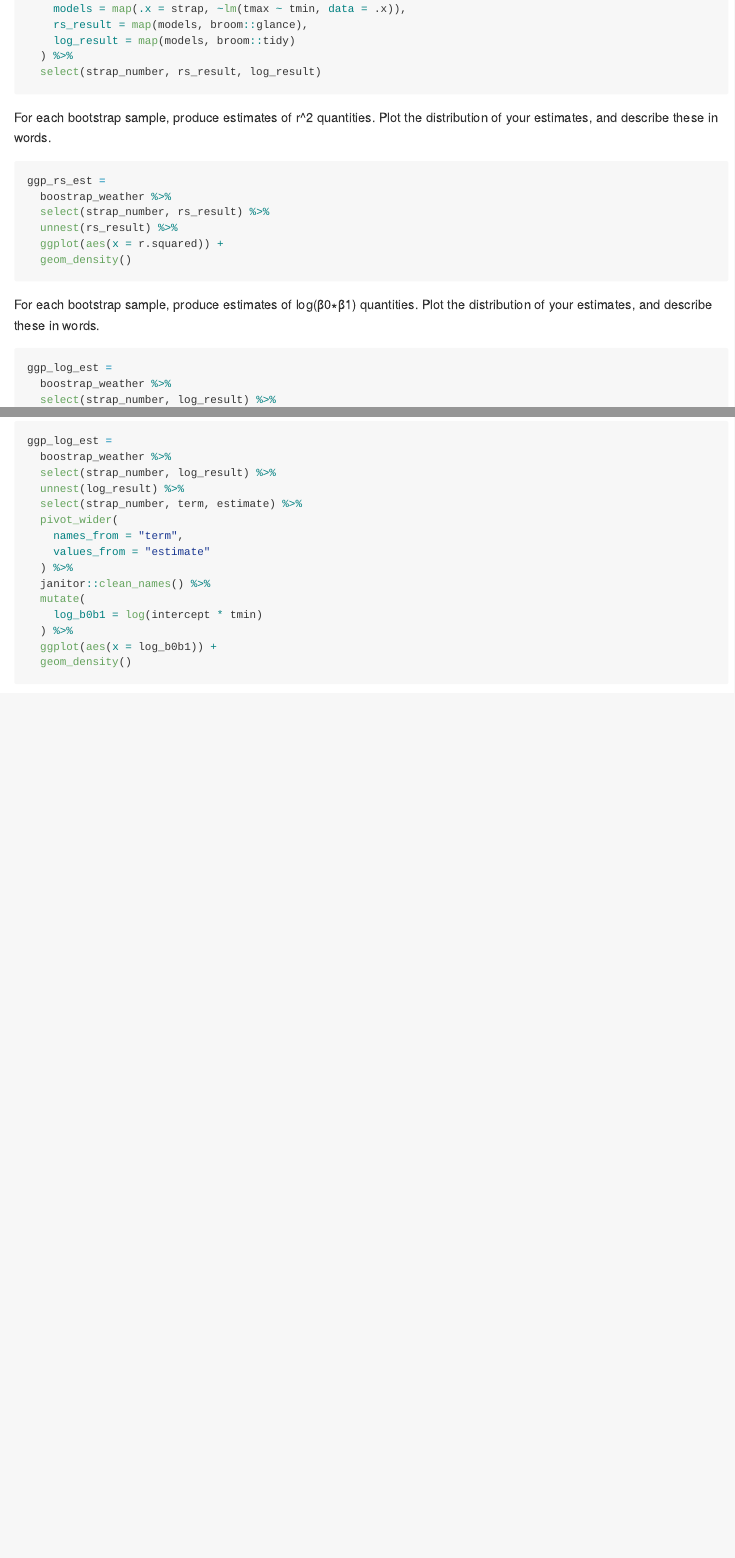
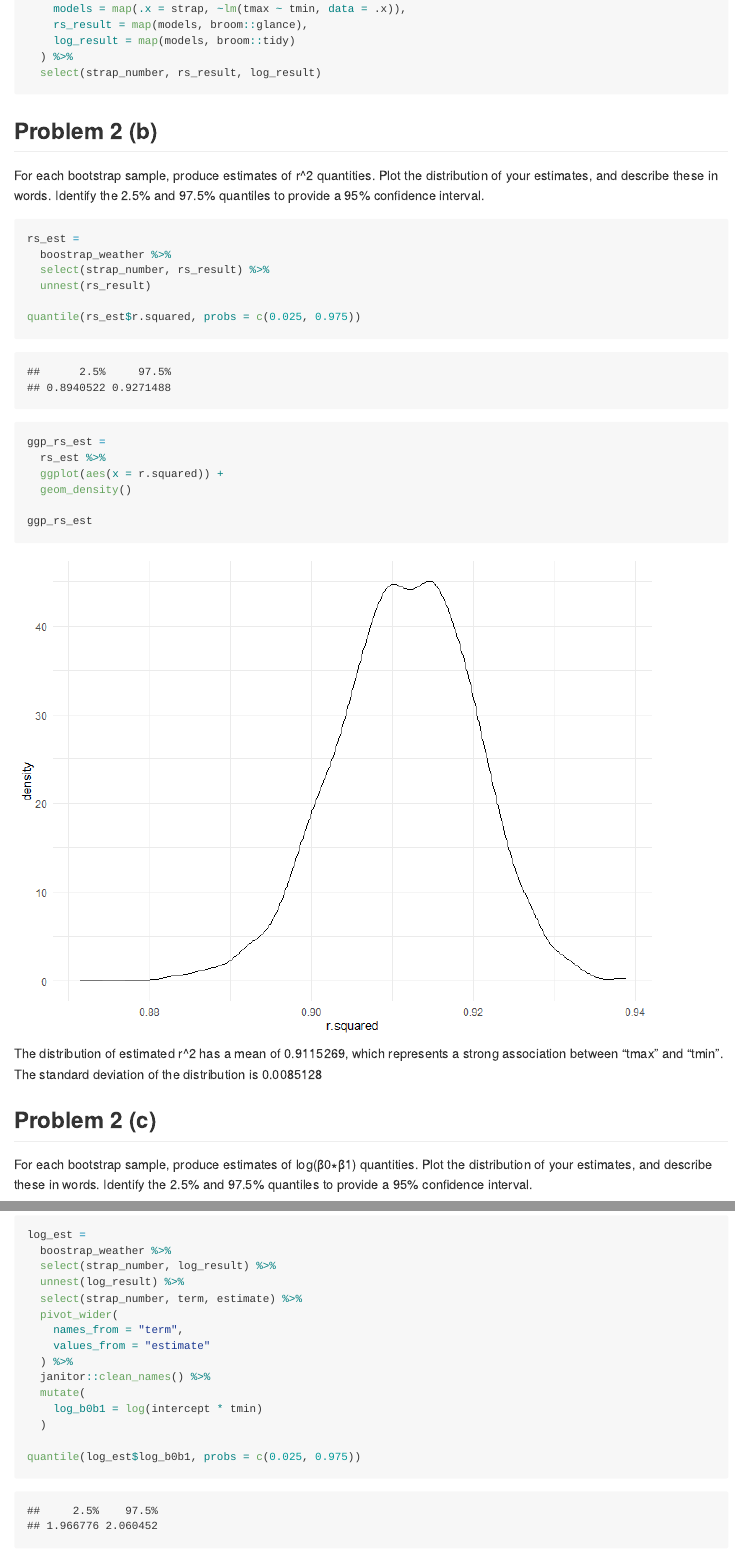
Before and after one commit to EdgarC1009/p8105_hw6_yc3883, an R Markdown document (p8105_hw6_yc3883.Rmd): the page in a window 1100 px wide, from 5090 px down before the commit and from 5120 px down after it, so that both start at the same text, and a second part further down, joined at a grey line. The pictures show the output file p8105_hw6_yc3883.md that the author committed with the source, drawn offline in the style of GitHub; long lines of code are wrapped.

Commit message:
finish problem 2

````diff
--- a/p8105_hw6_yc3883.Rmd
+++ b/p8105_hw6_yc3883.Rmd
@@ -185,21 +183,33 @@ boostrap_weather =
   select(strap_number, rs_result, log_result)
 ```
 
-For each bootstrap sample, produce estimates of r^2 quantities. Plot the distribution of your estimates, and describe these in words.
+## Problem 2 (b)
+For each bootstrap sample, produce estimates of r^2 quantities. Plot the distribution of your estimates, and describe these in words. Identify the 2.5% and 97.5% quantiles to provide a 95% confidence interval.
 
 ```{r}
-ggp_rs_est =
+rs_est =
   boostrap_weather %>%
   select(strap_number, rs_result) %>%
-  unnest(rs_result) %>%
+  unnest(rs_result)
+
+quantile(rs_est$r.squared, probs = c(0.025, 0.975))
+
+ggp_rs_est =
+  rs_est %>%
   ggplot(aes(x = r.squared)) +
   geom_density()
+
+ggp_rs_est
 ```
 
-For each bootstrap sample, produce estimates of log(β0∗β1) quantities. Plot the distribution of your estimates, and describe these in words.
+The distribution of estimated r^2 has a mean of `r mean(pull(rs_est, r.squared))`, which represents a strong association between "tmax" and "tmin". The standard deviation of the distribution is `r sd(pull(rs_est, r.squared))`
+
+
+## Problem 2 (c)
+For each bootstrap sample, produce estimates of log(β0∗β1) quantities. Plot the distribution of your estimates, and describe these in words. Identify the 2.5% and 97.5% quantiles to provide a 95% confidence interval.
 
 ```{r}
-ggp_log_est =
+log_est =
   boostrap_weather %>%
   select(strap_number, log_result) %>%
   unnest(log_result) %>%
@@ -211,4 +221,6 @@ ggp_log_est =
   janitor::clean_names() %>%
   mutate(
     log_b0b1 = log(intercept * tmin)
-  ) %>%
+  )
+
+quantile(log_est$log_b0b1, probs = c(0.025, 0.975))
````
Also changed, not shown: p8105_hw6_yc3883.md, p8105_hw6_yc3883_files/figure-gfm/unnamed-chunk-4-1.png, p8105_hw6_yc3883_files/figure-gfm/unnamed-chunk-6-1.png, p8105_hw6_yc3883_files/figure-gfm/unnamed-chunk-9-1.png (added), p8105_hw6_yc3883.Rmd (11 more changed lines).
